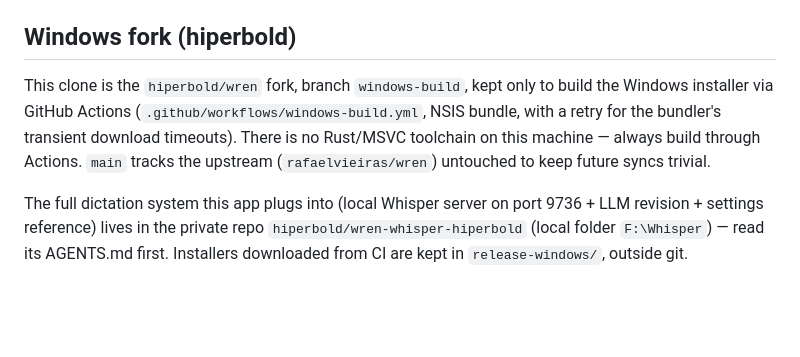
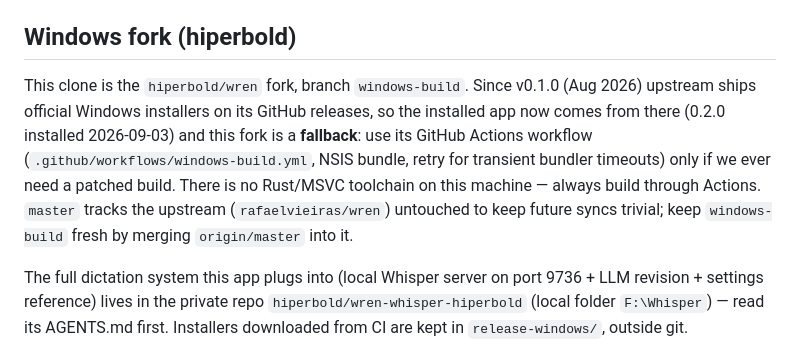
Before and after one commit to hiperbold/wren, a Markdown page: AGENTS.md, the part around the change. Rendered like a GitHub page; blank space fills up the shorter version.

Commit message:
docs: fork is now a fallback, official releases ship Windows installers
Upstream started publishing Windows builds with v0.1.0; the installed app
comes from the official release from now on.

Co-Authored-By: Claude Fable 5 <noreply@anthropic.com>

```diff
--- a/AGENTS.md
+++ b/AGENTS.md
@@ -95,12 +95,16 @@ Behavioral hot spots — change only with explicit intent, never as a drive-by:
 
 ## Windows fork (hiperbold)
 
-This clone is the `hiperbold/wren` fork, branch `windows-build`, kept only to
-build the Windows installer via GitHub Actions
-(`.github/workflows/windows-build.yml`, NSIS bundle, with a retry for the
-bundler's transient download timeouts). There is no Rust/MSVC toolchain on
-this machine — always build through Actions. `main` tracks the upstream
-(`rafaelvieiras/wren`) untouched to keep future syncs trivial.
+This clone is the `hiperbold/wren` fork, branch `windows-build`. Since
+v0.1.0 (Aug 2026) upstream ships official Windows installers on its GitHub
+releases, so the installed app now comes from there (0.2.0 installed
+2026-09-03) and this fork is a **fallback**: use its GitHub Actions workflow
+(`.github/workflows/windows-build.yml`, NSIS bundle, retry for transient
+bundler timeouts) only if we ever need a patched build. There is no
+Rust/MSVC toolchain on this machine — always build through Actions.
+`master` tracks the upstream (`rafaelvieiras/wren`) untouched to keep
+future syncs trivial; keep `windows-build` fresh by merging
+`origin/master` into it.
 
 The full dictation system this app plugs into (local Whisper server on port
 9736 + LLM revision + settings reference) lives in the private repo
```
